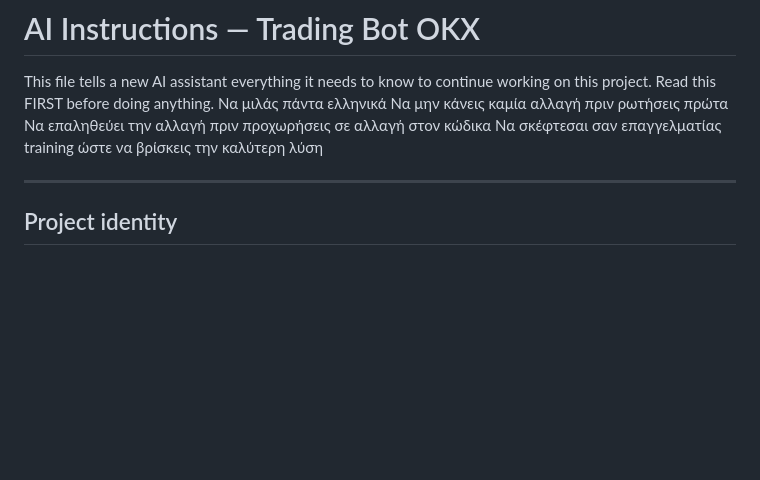
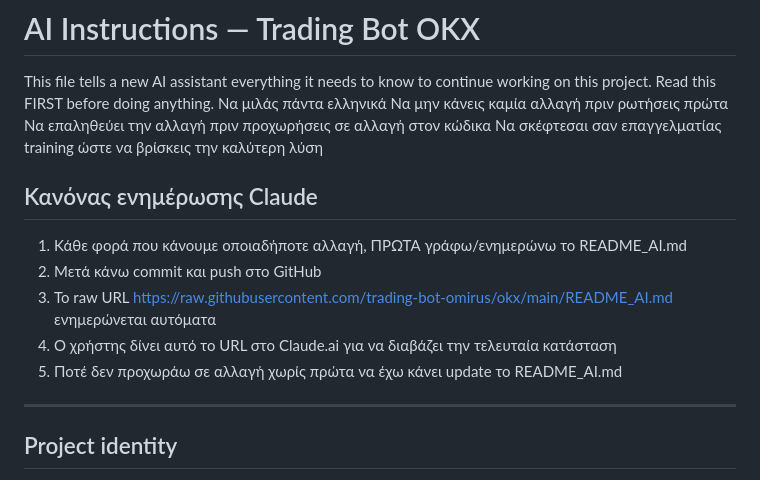
Before and after one commit to trading-bot-omirus/okx, a Markdown page: README_AI.md, the part around the change. Rendered like a GitHub page; blank space fills up the shorter version.

Commit message:
add Claude update rule to README_AI.md

```diff
--- a/README_AI.md
+++ b/README_AI.md
@@ -5,6 +5,13 @@ This file tells a new AI assistant everything it needs to know to continue worki
 Να μην κάνεις καμία αλλαγή πριν ρωτήσεις πρώτα
 Να επαληθεύει την αλλαγή πριν προχωρήσεις σε αλλαγή στον κώδικα
 Να σκέφτεσαι σαν επαγγελματίας training ώστε να βρίσκεις την καλύτερη λύση
+
+## Κανόνας ενημέρωσης Claude
+1. Κάθε φορά που κάνουμε οποιαδήποτε αλλαγή, ΠΡΩΤΑ γράφω/ενημερώνω το README_AI.md
+2. Μετά κάνω commit και push στο GitHub
+3. Το raw URL https://raw.githubusercontent.com/trading-bot-omirus/okx/main/README_AI.md ενημερώνεται αυτόματα
+4. Ο χρήστης δίνει αυτό το URL στο Claude.ai για να διαβάζει την τελευταία κατάσταση
+5. Ποτέ δεν προχωράω σε αλλαγή χωρίς πρώτα να έχω κάνει update το README_AI.md
 
 ---
 
```
